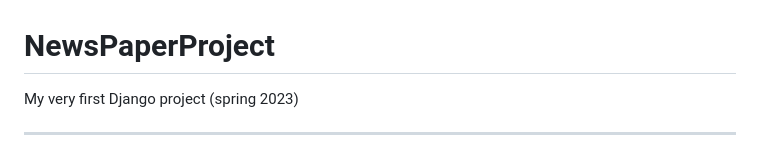
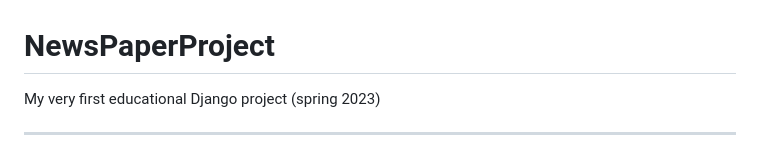
Before and after one commit to OneHandedPirate/NewsPaperProject, a Markdown page: README.md, the part around one of its changes. Rendered like a GitHub page.

```diff
--- a/README.md
+++ b/README.md
@@ -1,4 +1,4 @@
 # NewsPaperProject
-My very first Django project (spring 2023)
+My very first educational Django project (spring 2023)
 <hr>
 
```
Also changed, not shown: other parts of README.md (+1 -1 lines).
